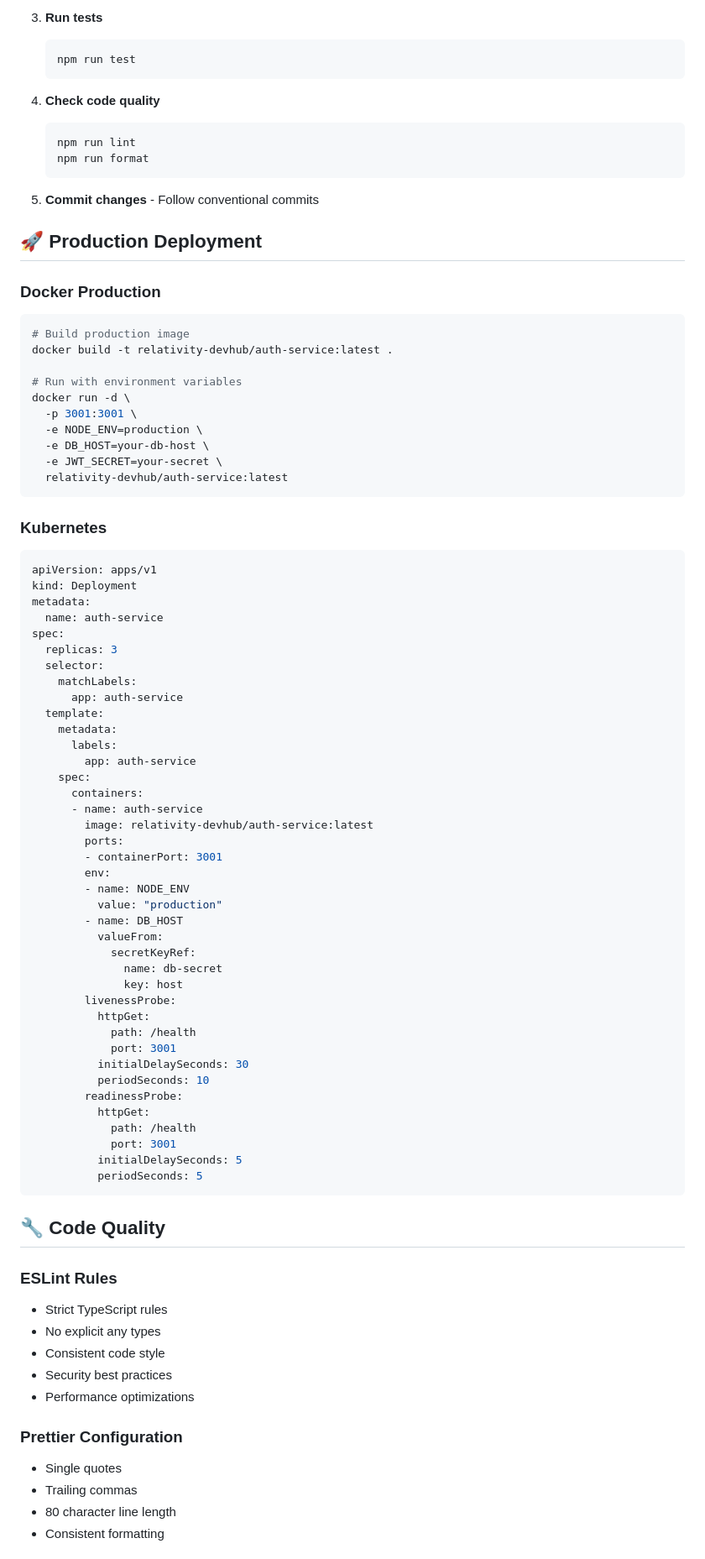
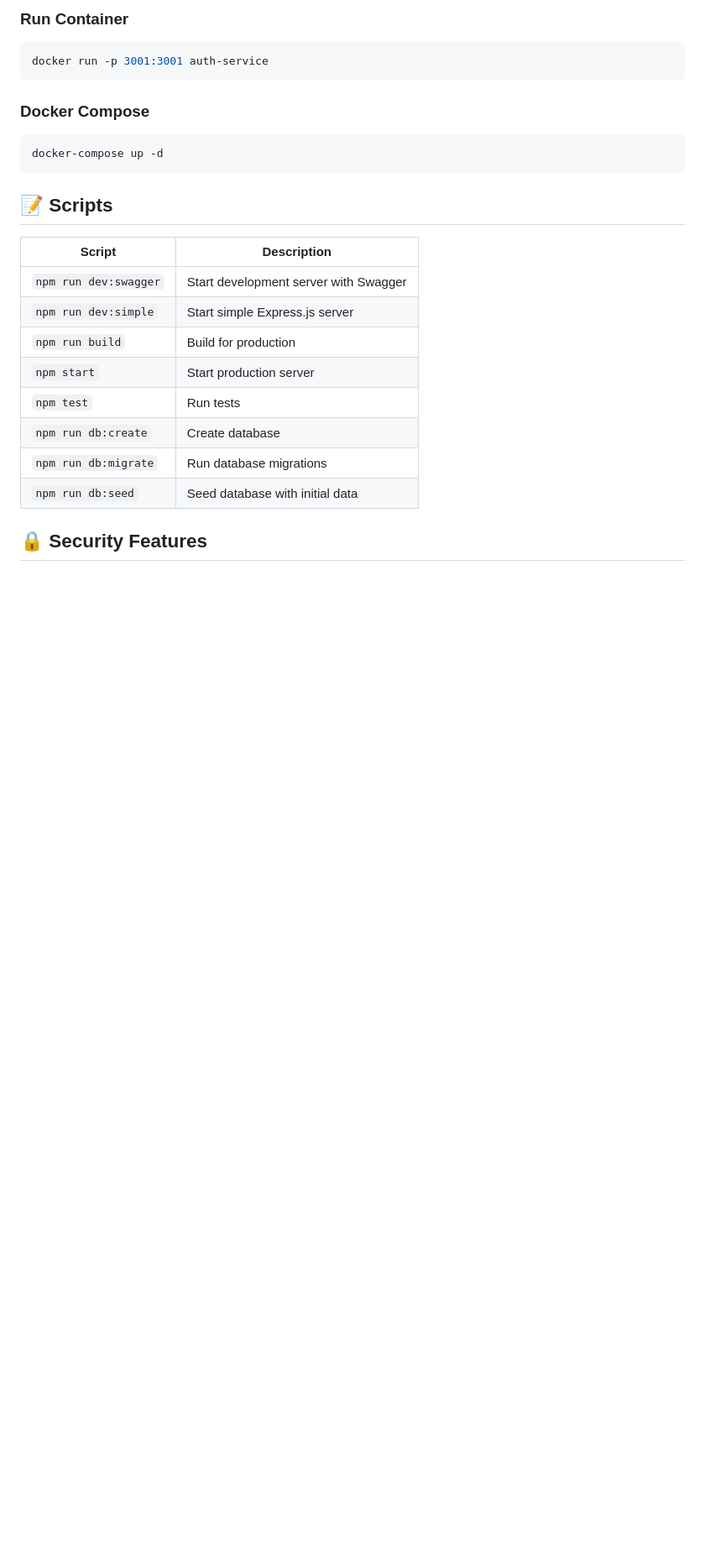
Before and after one commit to PraJay25/RelativityDevHub, a Markdown page: services/auth-service/README.md, the part around one of its changes. Shown at 84% size. Rendered like a GitHub page; blank space fills up the shorter version.

````diff
--- a/services/auth-service/README.md
+++ b/services/auth-service/README.md
@@ -330,87 +265,25 @@ docker-compose exec auth-service npm run test
-3. **Run tests**
-   ```bash
-   npm run test
-   ```
-
-4. **Check code quality**
-   ```bash
-   npm run lint
-   npm run format
-   ```
-
-5. **Commit changes** - Follow conventional commits
-
-## 🚀 Production Deployment
-
-### Docker Production
+### Run Container
 ```bash
-# Build production image
-docker build -t relativity-devhub/auth-service:latest .
-
-# Run with environment variables
-docker run -d \
-  -p 3001:3001 \
-  -e NODE_ENV=production \
-  -e DB_HOST=your-db-host \
-  -e JWT_SECRET=your-secret \
-  relativity-devhub/auth-service:latest
+docker run -p 3001:3001 auth-service
 ```
 
-### Kubernetes
-```yaml
-apiVersion: apps/v1
-kind: Deployment
-metadata:
-  name: auth-service
-spec:
-  replicas: 3
-  selector:
-    matchLabels:
-      app: auth-service
-  template:
-    metadata:
-      labels:
-        app: auth-service
-    spec:
-      containers:
-      - name: auth-service
-        image: relativity-devhub/auth-service:latest
-        ports:
-        - containerPort: 3001
-        env:
-        - name: NODE_ENV
-          value: "production"
-        - name: DB_HOST
-          valueFrom:
-            secretKeyRef:
-              name: db-secret
-              key: host
-        livenessProbe:
-          httpGet:
-            path: /health
-            port: 3001
-          initialDelaySeconds: 30
-          periodSeconds: 10
-        readinessProbe:
-          httpGet:
-            path: /health
-            port: 3001
-          initialDelaySeconds: 5
-          periodSeconds: 5
+### Docker Compose
+```bash
+docker-compose up -d
 ```
 
-## 🔧 Code Quality
+## 📝 Scripts
 
-### ESLint Rules
-- Strict TypeScript rules
-- No explicit any types
-- Consistent code style
-- Security best practices
-- Performance optimizations
+| Script | Description |
+|--------|-------------|
+| `npm run dev:swagger` | Start development server with Swagger |
+| `npm run dev:simple` | Start simple Express.js server |
+| `npm run build` | Build for production |
+| `npm start` | Start production server |
+| `npm test` | Run tests |
+| `npm run db:create` | Create database |
+| `npm run db:migrate` | Run database migrations |
+| `npm run db:seed` | Seed database with initial data |
 
-### Prettier Configuration
-- Single quotes
-- Trailing commas
-- 80 character line length
-- Consistent formatting
+## 🔒 Security Features
 
````
Also changed, not shown: other parts of services/auth-service/README.md (+207 -285 lines).
